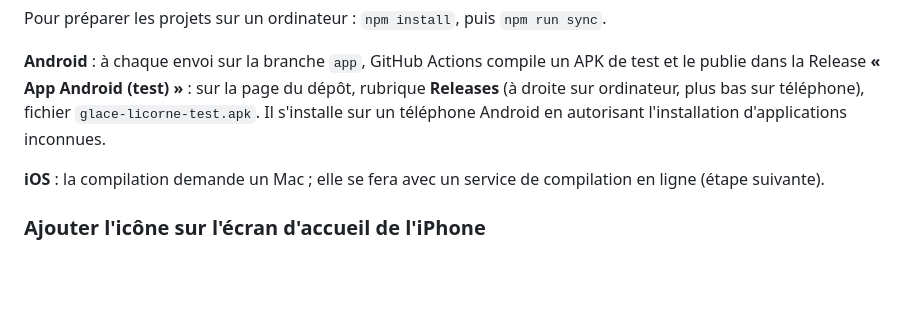
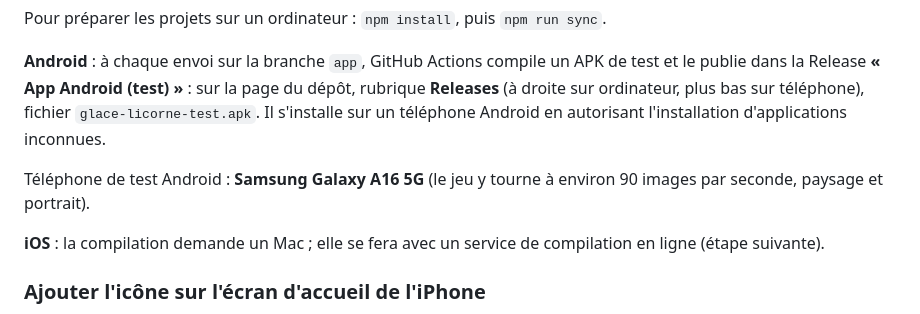
Before and after one commit to FabKB/Barzoute-Games-Entertainment-, a Markdown page: README.md, the part around the change. GitHub-like rendering; blank space fills up the shorter version.

Commit message:
README : téléphone de test Android (Galaxy A16 5G) [skip ci]
Co-Authored-By: Claude Opus 5.5 <noreply@anthropic.com>
Claude-Session: https://claude.ai/code/session_01JrcYXmTjZK9MK5qUM73nQU

```diff
--- a/README.md
+++ b/README.md
@@ -108,6 +108,8 @@ Pour préparer les projets sur un ordinateur : `npm install`, puis `npm run sync
 
 **Android** : à chaque envoi sur la branche `app`, GitHub Actions compile un APK de test et le publie dans la Release **« App Android (test) »** : sur la page du dépôt, rubrique **Releases** (à droite sur ordinateur, plus bas sur téléphone), fichier `glace-licorne-test.apk`. Il s'installe sur un téléphone Android en autorisant l'installation d'applications inconnues.
 
+Téléphone de test Android : **Samsung Galaxy A16 5G** (le jeu y tourne à environ 90 images par seconde, paysage et portrait).
+
 **iOS** : la compilation demande un Mac ; elle se fera avec un service de compilation en ligne (étape suivante).
 
 ### Ajouter l'icône sur l'écran d'accueil de l'iPhone
```
